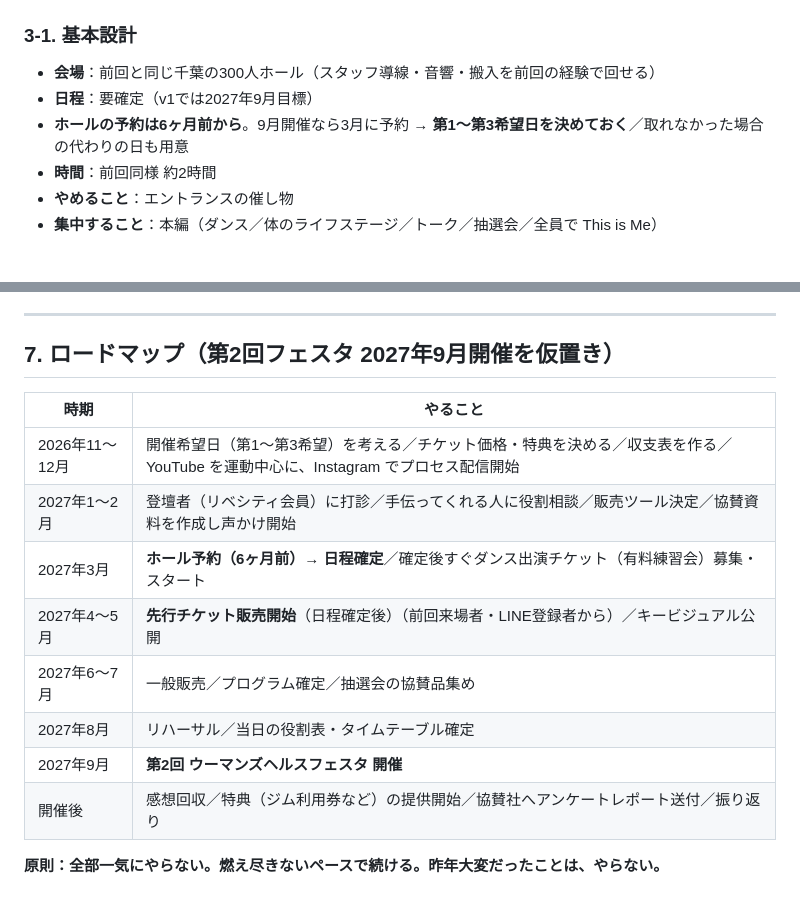
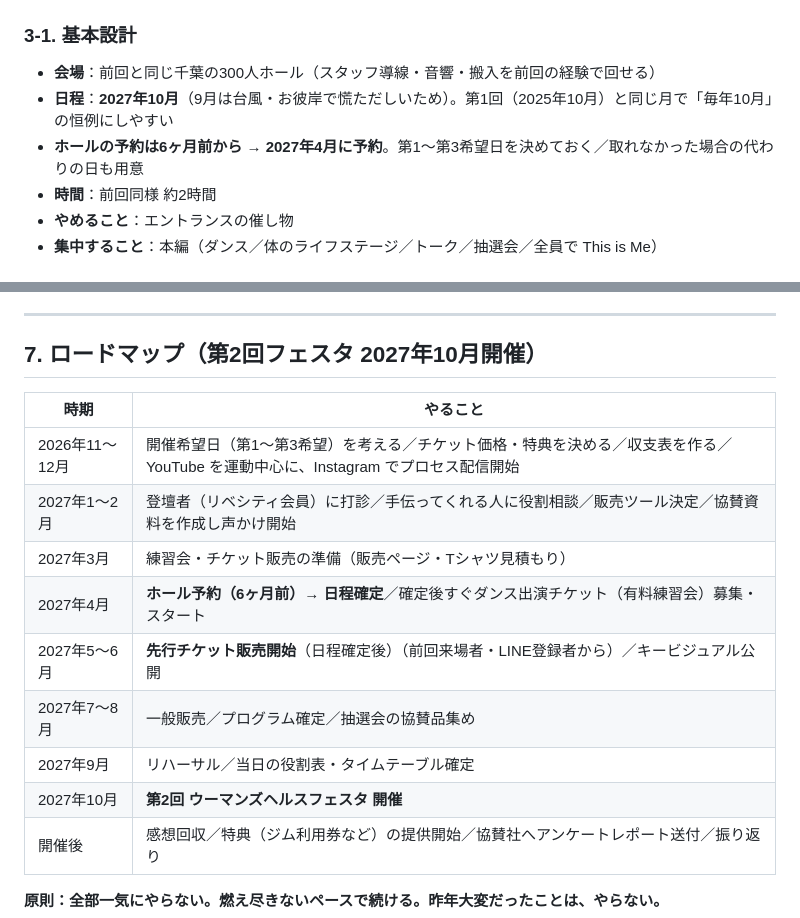
Before and after one commit to muraimaki1206-ui/momo-checklist, a Markdown page: docs/momo-flow-strategy.md, 2 parts joined by grey strips. Drawn GitHub-style.

Commit message:
第2回フェスタを2027年10月開催に変更（ホール予約は4月）
Co-Authored-By: Claude Opus 5.5 <noreply@anthropic.com>
Claude-Session: https://claude.ai/code/session_01ULpQh7tKrTBYJUDfTRfsKm

```diff
--- a/docs/momo-flow-strategy.md
+++ b/docs/momo-flow-strategy.md
@@ -63,8 +63,8 @@
 
 ### 3-1. 基本設計
 - **会場**：前回と同じ千葉の300人ホール（スタッフ導線・音響・搬入を前回の経験で回せる）
-- **日程**：要確定（v1では2027年9月目標）
-- **ホールの予約は6ヶ月前から**。9月開催なら3月に予約 → **第1〜第3希望日を決めておく**／取れなかった場合の代わりの日も用意
+- **日程**：**2027年10月**（9月は台風・お彼岸で慌ただしいため）。第1回（2025年10月）と同じ月で「毎年10月」の恒例にしやすい
+- **ホールの予約は6ヶ月前から** → **2027年4月に予約**。第1〜第3希望日を決めておく／取れなかった場合の代わりの日も用意
 - **時間**：前回同様 約2時間
 - **やめること**：エントランスの催し物
 - **集中すること**：本編（ダンス／体のライフステージ／トーク／抽選会／全員で This is Me）
@@ -178,17 +178,18 @@
 
 ---
 
-## 7. ロードマップ（第2回フェスタ 2027年9月開催を仮置き）
+## 7. ロードマップ（第2回フェスタ 2027年10月開催）
 
 | 時期 | やること |
 |---|---|
 | 2026年11〜12月 | 開催希望日（第1〜第3希望）を考える／チケット価格・特典を決める／収支表を作る／YouTube を運動中心に、Instagram でプロセス配信開始 |
 | 2027年1〜2月 | 登壇者（リベシティ会員）に打診／手伝ってくれる人に役割相談／販売ツール決定／協賛資料を作成し声かけ開始 |
-| 2027年3月 | **ホール予約（6ヶ月前）→ 日程確定**／確定後すぐダンス出演チケット（有料練習会）募集・スタート |
-| 2027年4〜5月 | **先行チケット販売開始**（日程確定後）（前回来場者・LINE登録者から）／キービジュアル公開 |
-| 2027年6〜7月 | 一般販売／プログラム確定／抽選会の協賛品集め |
-| 2027年8月 | リハーサル／当日の役割表・タイムテーブル確定 |
-| 2027年9月 | **第2回 ウーマンズヘルスフェスタ 開催** |
+| 2027年3月 | 練習会・チケット販売の準備（販売ページ・Tシャツ見積もり） |
+| 2027年4月 | **ホール予約（6ヶ月前）→ 日程確定**／確定後すぐダンス出演チケット（有料練習会）募集・スタート |
+| 2027年5〜6月 | **先行チケット販売開始**（日程確定後）（前回来場者・LINE登録者から）／キービジュアル公開 |
+| 2027年7〜8月 | 一般販売／プログラム確定／抽選会の協賛品集め |
+| 2027年9月 | リハーサル／当日の役割表・タイムテーブル確定 |
+| 2027年10月 | **第2回 ウーマンズヘルスフェスタ 開催** |
 | 開催後 | 感想回収／特典（ジム利用券など）の提供開始／協賛社へアンケートレポート送付／振り返り |
 
 **原則：全部一気にやらない。燃え尽きないペースで続ける。昨年大変だったことは、やらない。**
```
